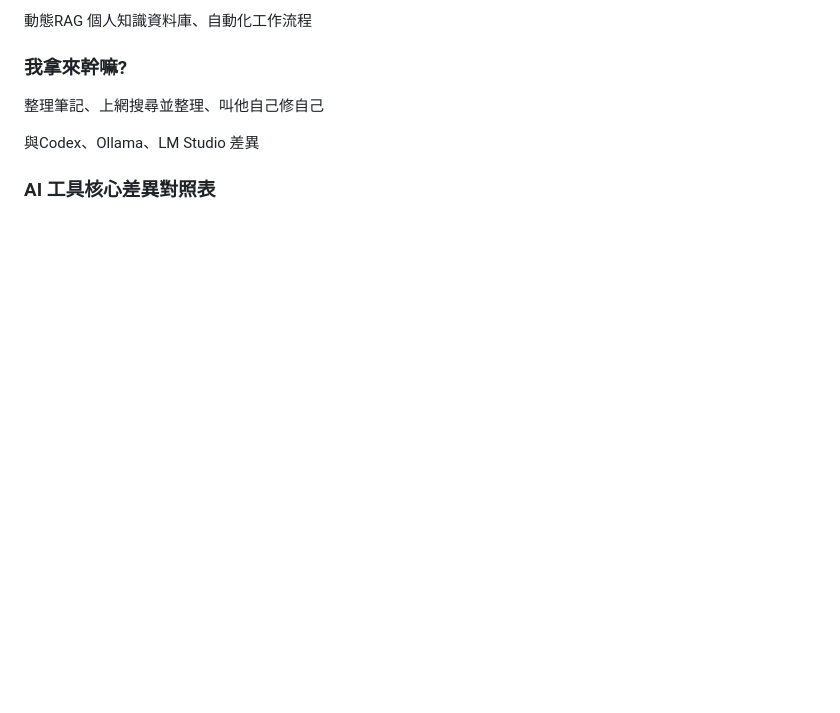
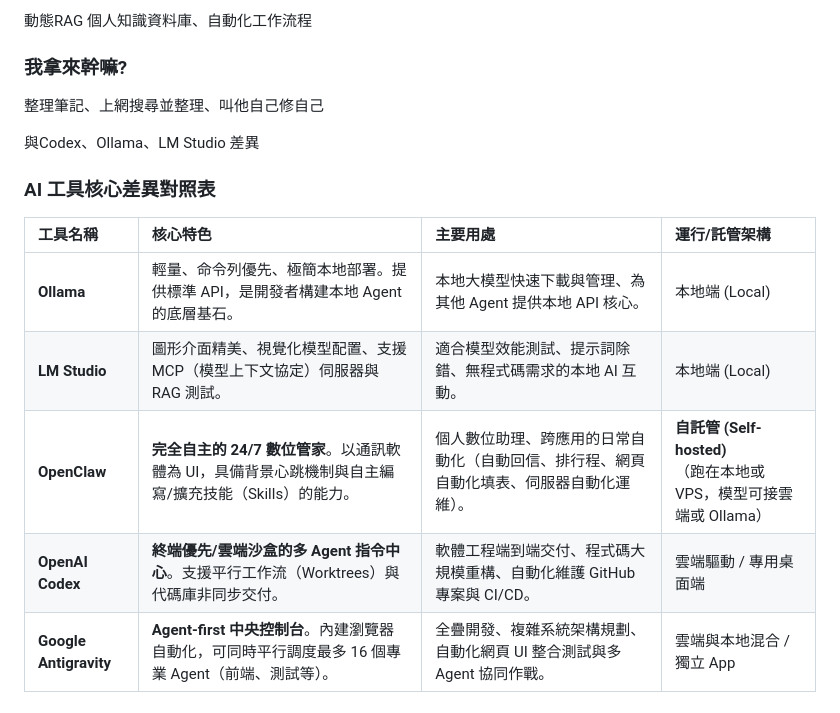
Before and after one commit to kaio3o/note, a Markdown page: openclaw/Openclaw.md, the part around the change. Drawn GitHub-style; blank space fills up the shorter version.

Commit message:
vault backup: 2026-06-03 15:27:16

```diff
--- a/openclaw/Openclaw.md
+++ b/openclaw/Openclaw.md
@@ -117,3 +117,11 @@ source vllm-env/bin/activate
 
 與Codex、Ollama、LM Studio 差異
 ### AI 工具核心差異對照表
+
+| 工具名稱                   | 核心特色                                                           | 主要用處                                         | 運行/託管架構                                             |
+| :--------------------- | :------------------------------------------------------------- | :------------------------------------------- | :-------------------------------------------------- |
+| **Ollama**             | 輕量、命令列優先、極簡本地部署。提供標準 API，是開發者構建本地 Agent 的底層基石。                 | 本地大模型快速下載與管理、為其他 Agent 提供本地 API 核心。          | 本地端 (Local)                                         |
+| **LM Studio**          | 圖形介面精美、視覺化模型配置、支援 MCP（模型上下文協定）伺服器與 RAG 測試。                     | 適合模型效能測試、提示詞除錯、無程式碼需求的本地 AI 互動。              | 本地端 (Local)                                         |
+| **OpenClaw**           | **完全自主的 24/7 數位管家**。以通訊軟體為 UI，具備背景心跳機制與自主編寫/擴充技能（Skills）的能力。   | 個人數位助理、跨應用的日常自動化（自動回信、排行程、網頁自動化填表、伺服器自動化運維）。 | **自託管 (Self-hosted)**<br>（跑在本地或 VPS，模型可接雲端或 Ollama） |
+| **OpenAI Codex**       | **終端優先/雲端沙盒的多 Agent 指令中心**。支援平行工作流（Worktrees）與代碼庫非同步交付。        | 軟體工程端到端交付、程式碼大規模重構、自動化維護 GitHub 專案與 CI/CD。   | 雲端驅動 / 專用桌面端                                        |
+| **Google Antigravity** | **Agent-first 中央控制台**。內建瀏覽器自動化，可同時平行調度最多 16 個專業 Agent（前端、測試等）。 | 全疊開發、複雜系統架構規劃、自動化網頁 UI 整合測試與多 Agent 協同作戰。    | 雲端與本地混合 / 獨立 App                                    |
```
